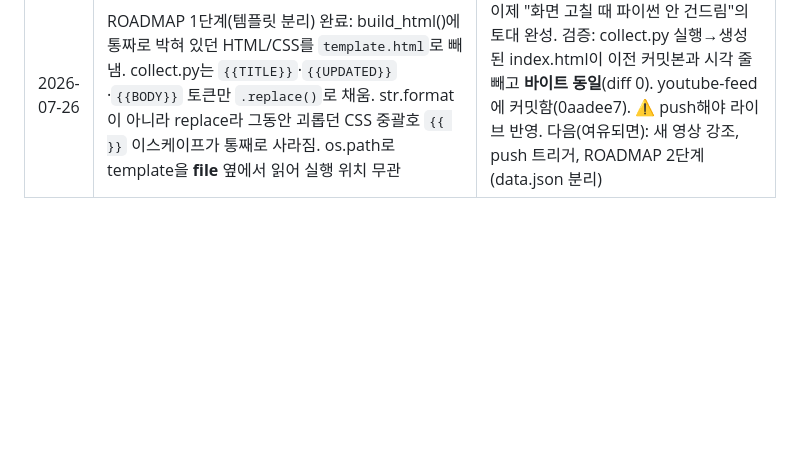
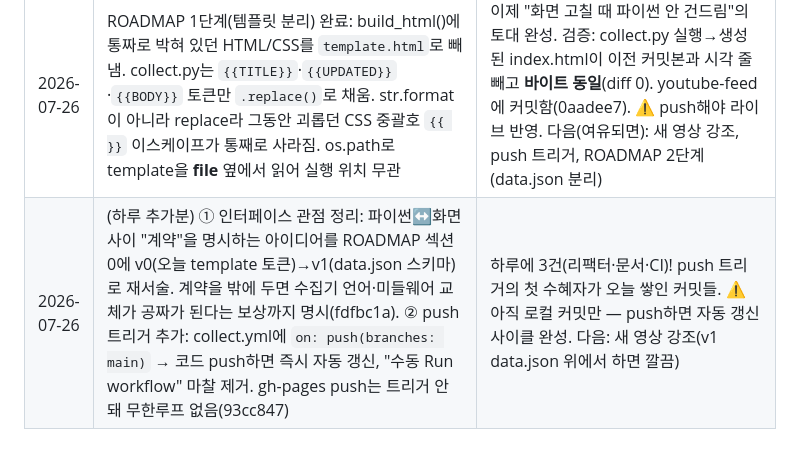
Before and after one commit to Emithen/_life, a Markdown page: journal.md, the part around the change. GitHub-like rendering; blank space fills up the shorter version.

Commit message:
journal: 2026-07-26 추가분 — 인터페이스 계약 정리 + push 트리거
Co-Authored-By: Claude Opus 4.8 <noreply@anthropic.com>

```diff
--- a/journal.md
+++ b/journal.md
@@ -63,3 +63,4 @@
 | 2026-07-24 | "마지막 갱신 시각 표시" 완료: build_html()에 `datetime.now(timezone(timedelta(hours=9)))`로 KST 시각 만들어 `<h1>` 밑에 "업데이트: YYYY-MM-DD HH:MM (KST)" 줄 추가. 로컬 실행해 index.html에 시각 뜨는 것 확인 | 하루 2건! GitHub Actions는 UTC라 KST 보정한 게 포인트. ⚠️ 이것도 배포 repo(Emithen/youtube-feed)에 반영해야 라이브에 뜸. 다음(여유되면): 모바일용 CSS, 새 영상 강조 |
 | 2026-07-24 | repo 구조 정리 + 시인성 개선: ① collector 중복본을 youtube-feed repo로 일원화(_life는 journal/메모만, youtube-feed/는 gitignore로 중첩) → 이제 복사 없이 한 곳에서 고치고 push. ② build_html() `<head>`에 `<style>` 한 블록 추가(max-width·line-height·채널 border-left·링크 굵게·color-scheme 다크모드). f-string이라 중괄호 `{{ }}` 이스케이프 | 하루 3건! 시인성 확 개선. 검증: /tmp에서 collect.py 실행해 style·KST·9채널 정상 생성 확인. ⚠️ youtube-feed에 push해야 라이브 반영(트리거 push 없으면 Actions "Run workflow" 수동). 다음(여유되면): push 트리거 추가, 새 영상 강조 |
 | 2026-07-26 | ROADMAP 1단계(템플릿 분리) 완료: build_html()에 통짜로 박혀 있던 HTML/CSS를 `template.html`로 빼냄. collect.py는 `{{TITLE}}`·`{{UPDATED}}`·`{{BODY}}` 토큰만 `.replace()`로 채움. str.format이 아니라 replace라 그동안 괴롭던 CSS 중괄호 `{{ }}` 이스케이프가 통째로 사라짐. os.path로 template을 __file__ 옆에서 읽어 실행 위치 무관 | 이제 "화면 고칠 때 파이썬 안 건드림"의 토대 완성. 검증: collect.py 실행→생성된 index.html이 이전 커밋본과 시각 줄 빼고 **바이트 동일**(diff 0). youtube-feed에 커밋함(0aadee7). ⚠️ push해야 라이브 반영. 다음(여유되면): 새 영상 강조, push 트리거, ROADMAP 2단계(data.json 분리) |
+| 2026-07-26 | (하루 추가분) ① 인터페이스 관점 정리: 파이썬↔화면 사이 "계약"을 명시하는 아이디어를 ROADMAP 섹션0에 v0(오늘 template 토큰)→v1(data.json 스키마)로 재서술. 계약을 밖에 두면 수집기 언어·미들웨어 교체가 공짜가 된다는 보상까지 명시(fdfbc1a). ② push 트리거 추가: collect.yml에 `on: push(branches: main)` → 코드 push하면 즉시 자동 갱신, "수동 Run workflow" 마찰 제거. gh-pages push는 트리거 안 돼 무한루프 없음(93cc847) | 하루에 3건(리팩터·문서·CI)! push 트리거의 첫 수혜자가 오늘 쌓인 커밋들. ⚠️ 아직 로컬 커밋만 — push하면 자동 갱신 사이클 완성. 다음: 새 영상 강조(v1 data.json 위에서 하면 깔끔) |
```
